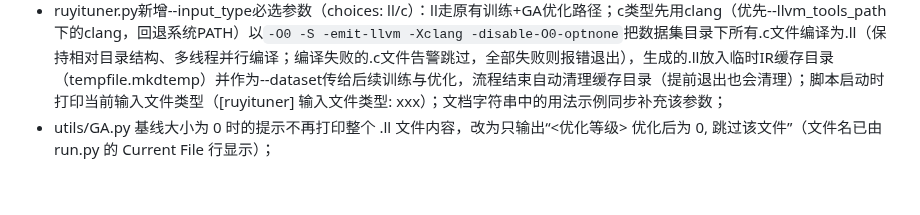
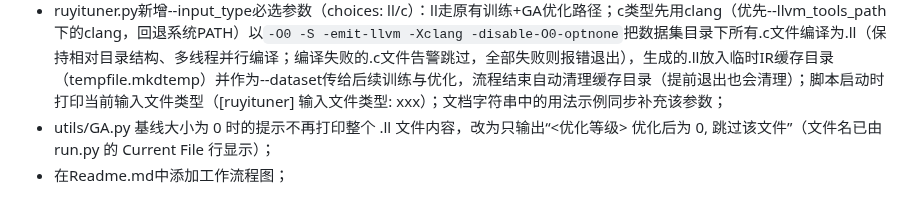
Before and after one commit to ruyisdk/ruyi-tuner, a Markdown page: CHANGELOG.md, the part around the change. Drawn GitHub-style.

```diff
--- a/CHANGELOG.md
+++ b/CHANGELOG.md
@@ -87,3 +87,4 @@
 - 新增C源码数据集datasets/x86/c_files/csibe-v2.1.1：引入CSiBE v2.1.1基准测试套件源码（共3586个文件，其中.c/.h文件3171个，其余为Makefile/脚本/文档/图片等），包含bzip2-1.0.2、cg_compiler_opensrc、jpeg-6b、libpng-1.2.5、zlib-1.1.4、linux-2.4.23-pre3-testplatform等19个benchmark，为后续--input_type c的处理路径准备数据；
 - ruyituner.py新增--input_type必选参数（choices: ll/c）：ll走原有训练+GA优化路径；c类型先用clang（优先--llvm_tools_path下的clang，回退系统PATH）以`-O0 -S -emit-llvm -Xclang -disable-O0-optnone`把数据集目录下所有.c文件编译为.ll（保持相对目录结构、多线程并行编译；编译失败的.c文件告警跳过，全部失败则报错退出），生成的.ll放入临时IR缓存目录（tempfile.mkdtemp）并作为--dataset传给后续训练与优化，流程结束自动清理缓存目录（提前退出也会清理）；脚本启动时打印当前输入文件类型（[ruyituner] 输入文件类型: xxx）；文档字符串中的用法示例同步补充该参数；
 - utils/GA.py 基线大小为 0 时的提示不再打印整个 .ll 文件内容，改为只输出“<优化等级> 优化后为 0, 跳过该文件”（文件名已由 run.py 的 Current File 行显示）；
+- 在Readme.md中添加工作流程图；
```
Also changed, not shown: Readme.md (+4 -2 lines), RuyiTuner-principle-diagram.png (added).
